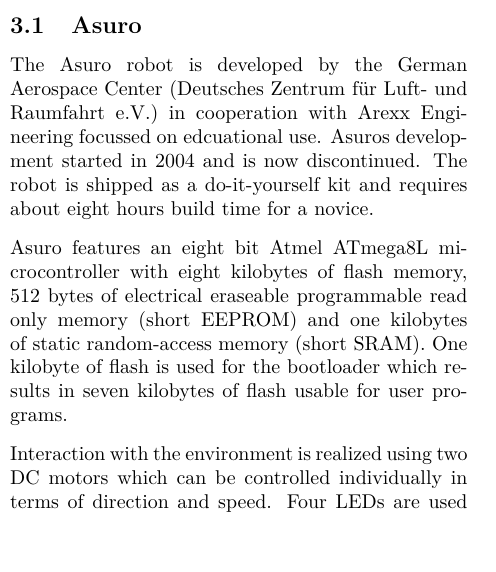
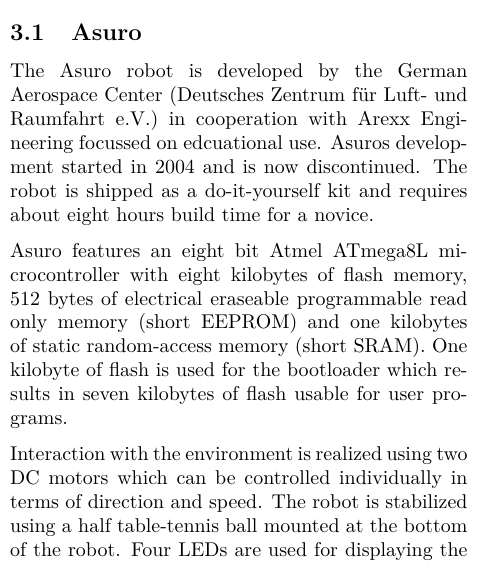
Before and after one commit to muzy/RoboticsResearch, a LaTeX document (doc/paper.tex): part of one column of page 2 of 5, cut so that both start at the same text, the shorter picture padded with empty space. Compiled offline with pdfLaTeX.

Commit message:
autocommited by makefile

```diff
--- a/doc/paper.tex
+++ b/doc/paper.tex
@@ -109,7 +109,7 @@
 
 Asuro features an eight bit Atmel ATmega8L microcontroller with eight kilobytes of flash memory, 512 bytes of electrical eraseable programmable read only memory (short EEPROM) and one kilobytes of static random-access memory (short SRAM). One kilobyte of flash is used for the bootloader which results in seven kilobytes of flash usable for user programs.
 
-Interaction with the environment is realized using two DC motors which can be controlled individually in terms of direction and speed. Four LEDs are used for displaying the status of the asuro. The whole system is powered by four AAA batteries or rechargable batteries mounted in a 2x2 battery case.
+Interaction with the environment is realized using two DC motors which can be controlled individually in terms of direction and speed. The robot is stabilized using a half table-tennis ball mounted at the bottom of the robot. Four LEDs are used for displaying the status of the asuro. The whole system is powered by four AAA batteries or rechargable batteries mounted in a 2x2 battery case.
 
 Asuro can sense its environment using different sensors such as two photodiodes which can be used for line-following tasks, six push buttons to detect objects in front of Asuro and two photoelectric sensors to determine the rotation speed of each of Asuros wheels.
 
```
Also changed, not shown: doc/paper.pdf, 3 other files.
